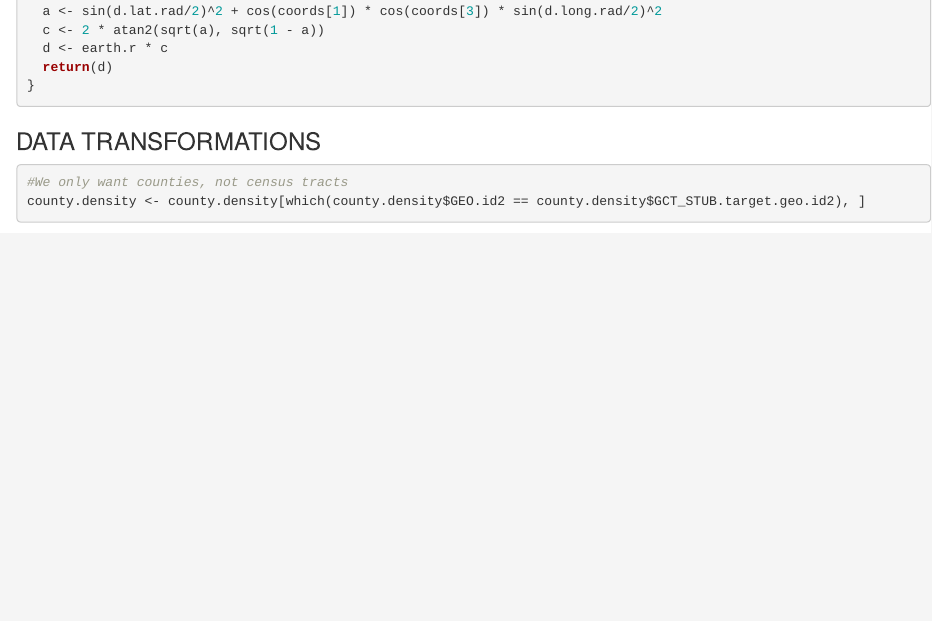
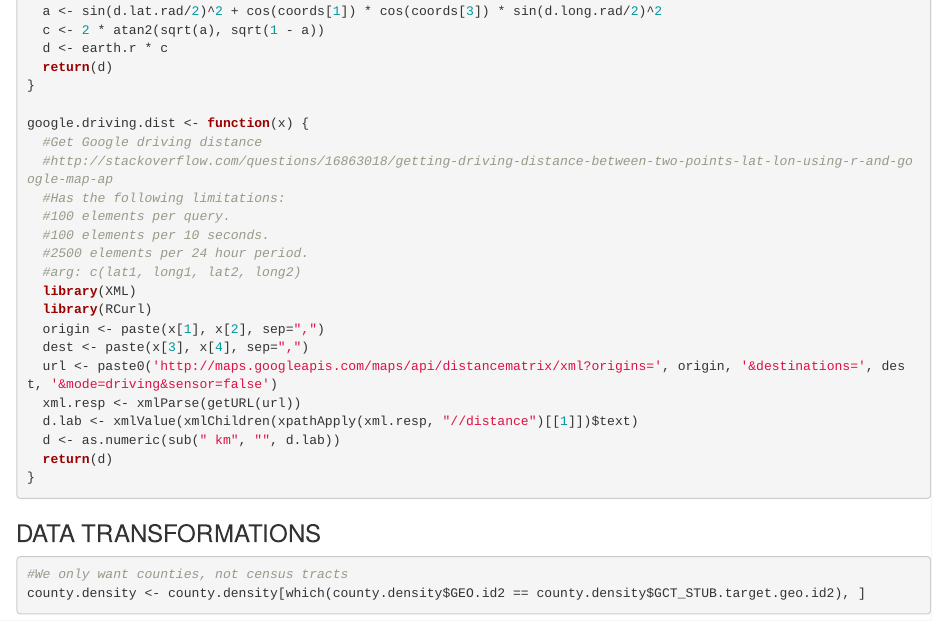
Before and after one commit to jefferickson/county-dendist-map, an R Markdown document (county_dendist_map.Rmd): the page in a window 1100 px wide, from 1090 px down. Rendered offline with R 4.5, knitr and Pandoc, with nearby package versions; some code elsewhere in the file could not run offline.

Commit message:
added google driving dist formula

````diff
--- a/county_dendist_map.Rmd
+++ b/county_dendist_map.Rmd
@@ -57,6 +57,25 @@ haversine.dist <- function(x) {
   d <- earth.r * c
   return(d)
 }
+
+google.driving.dist <- function(x) {
+  #Get Google driving distance
+  #http://stackoverflow.com/questions/16863018/getting-driving-distance-between-two-points-lat-lon-using-r-and-google-map-ap
+  #Has the following limitations:
+  #100 elements per query.
+  #100 elements per 10 seconds.
+  #2500 elements per 24 hour period.
+  #arg: c(lat1, long1, lat2, long2)
+  library(XML)
+  library(RCurl)
+  origin <- paste(x[1], x[2], sep=",")
+  dest <- paste(x[3], x[4], sep=",")
+  url <- paste0('http://maps.googleapis.com/maps/api/distancematrix/xml?origins=', origin, '&destinations=', dest, '&mode=driving&sensor=false')
+  xml.resp <- xmlParse(getURL(url))
+  d.lab <- xmlValue(xmlChildren(xpathApply(xml.resp, "//distance")[[1]])$text)
+  d <- as.numeric(sub(" km", "", d.lab))
+  return(d)
+}
 ```
 
 ### DATA TRANSFORMATIONS
````
